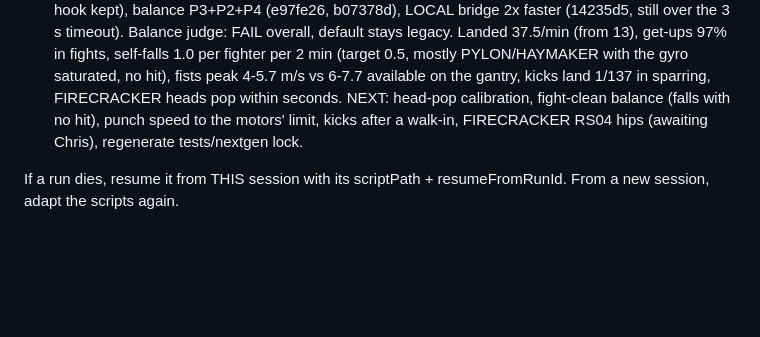
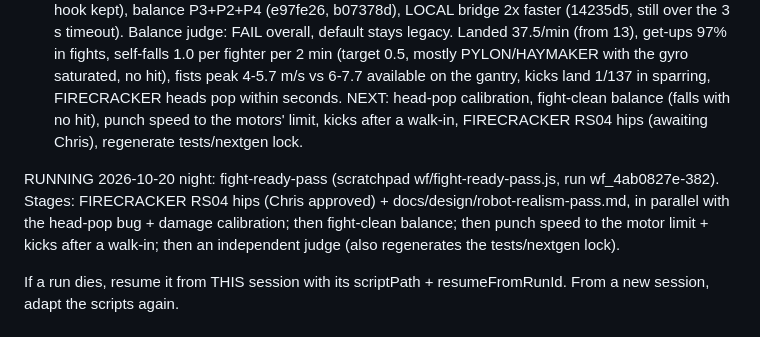
Before and after one commit to ChrisJDiMarco/split-decision, a Markdown page: docs/HANDOFF.md, the part around the change. Drawn GitHub-style; blank space fills up the shorter version.

Commit message:
docs: fight-ready pass queued; robot realism brief

```diff
--- a/docs/HANDOFF.md
+++ b/docs/HANDOFF.md
@@ -7,6 +7,8 @@ All four tracks restarted at once (no overnight wait). The old run ids can't be
 Chris decided: MINDS defaults to cloud JEV (src/core/settings.ts; LOCAL first, switched back because a LOCAL decision takes ~3.5-4 s), and the player can still switch to JEV/HOUSE/per corner. Local model download approved (hf.co/Mapika/decider-4b-GGUF:Q4_K_M).
 CHRIS (2026-10-20, for every control/strike/motor stage): "the actuators that power the rotating of limbs are VERY powerful in real life so they can really whip around." Run limbs at the top of each real module's published peak torque-speed curve (burst ratings, low damping during strikes), not a cautious fraction. Only stall torque, thermal derate and battery may hold them back.
 DONE 2026-10-20 evening, all four committed: brain aggression (03a2148), NEXT GEN Phase 0 (eb7e90f), move polish PoC (7493c35, NO-GO for the full library; only HAYMAKER hook kept), balance P3+P2+P4 (e97fe26, b07378d), LOCAL bridge 2x faster (14235d5, still over the 3 s timeout). Balance judge: FAIL overall, default stays legacy. Landed 37.5/min (from 13), get-ups 97% in fights, self-falls 1.0 per fighter per 2 min (target 0.5, mostly PYLON/HAYMAKER with the gyro saturated, no hit), fists peak 4-5.7 m/s vs 6-7.7 available on the gantry, kicks land 1/137 in sparring, FIRECRACKER heads pop within seconds. NEXT: head-pop calibration, fight-clean balance (falls with no hit), punch speed to the motors' limit, kicks after a walk-in, FIRECRACKER RS04 hips (awaiting Chris), regenerate tests/nextgen lock.
+
+RUNNING 2026-10-20 night: fight-ready-pass (scratchpad wf/fight-ready-pass.js, run wf_4ab0827e-382). Stages: FIRECRACKER RS04 hips (Chris approved) + docs/design/robot-realism-pass.md, in parallel with the head-pop bug + damage calibration; then fight-clean balance; then punch speed to the motor limit + kicks after a walk-in; then an independent judge (also regenerates the tests/nextgen lock).
 
 If a run dies, resume it from THIS session with its scriptPath + resumeFromRunId. From a new session, adapt the scripts again.
 
```
Also changed, not shown: docs/design/robot-realism-pass.md (added, +53 -0 lines).
